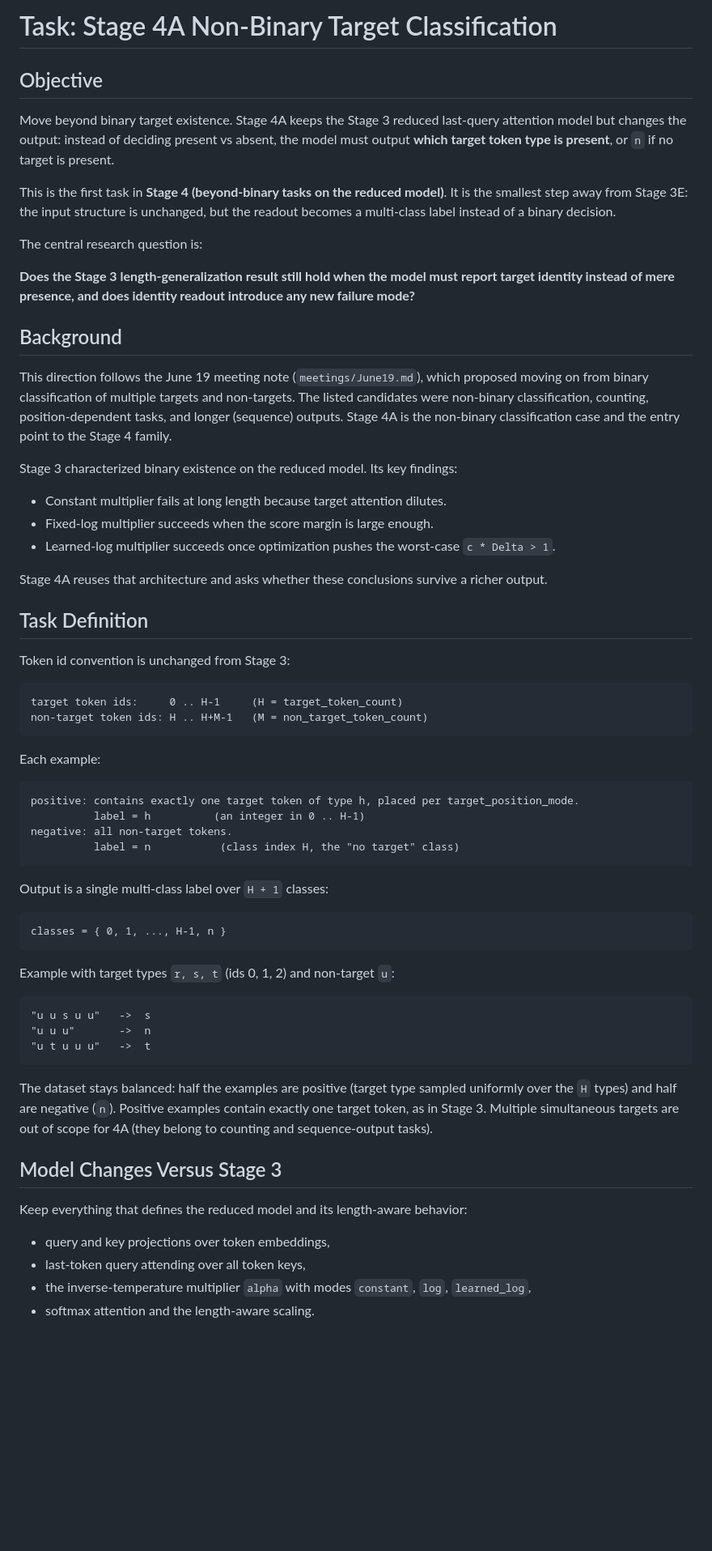
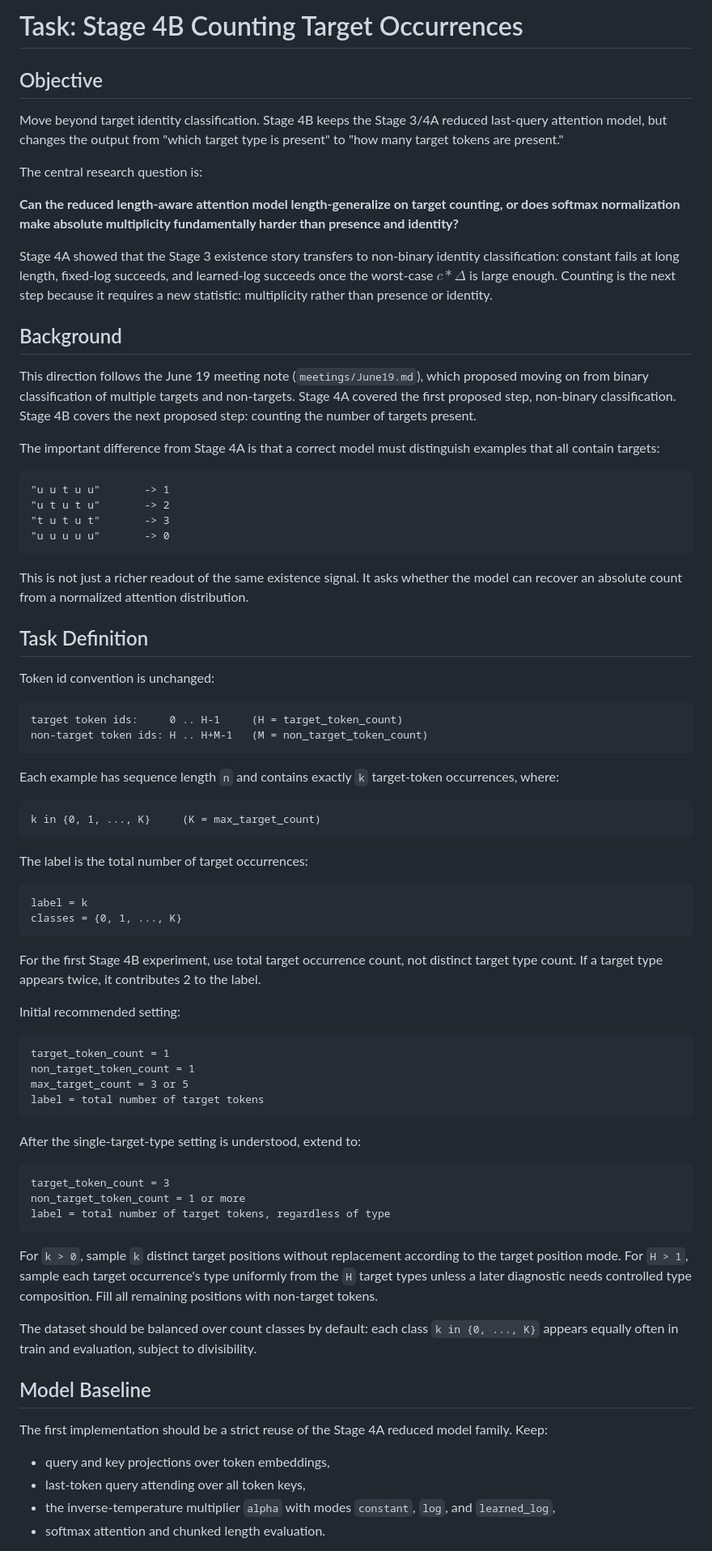
Before and after one commit to aaronshin43/microLLM-generalization, a Markdown page: infinite_generalization/documents/TASK.md, the part around one of its changes. Shown at 81% size. Drawn GitHub-style; blank space fills up the shorter version.

````diff
--- a/infinite_generalization/documents/TASK.md
+++ b/infinite_generalization/documents/TASK.md
@@ -1,79 +1,98 @@
-# Task: Stage 4A Non-Binary Target Classification
+# Task: Stage 4B Counting Target Occurrences
 
 ## Objective
 
-Move beyond binary target existence. Stage 4A keeps the Stage 3 reduced last-query
-attention model but changes the output: instead of deciding present vs absent, the model
-must output **which target token type is present**, or `n` if no target is present.
-
-This is the first task in **Stage 4 (beyond-binary tasks on the reduced model)**. It is the
-smallest step away from Stage 3E: the input structure is unchanged, but the readout becomes
-a multi-class label instead of a binary decision.
+Move beyond target identity classification. Stage 4B keeps the Stage 3/4A reduced
+last-query attention model, but changes the output from "which target type is present" to
+"how many target tokens are present."
 
 The central research question is:
 
-**Does the Stage 3 length-generalization result still hold when the model must report target
-identity instead of mere presence, and does identity readout introduce any new failure mode?**
+**Can the reduced length-aware attention model length-generalize on target counting, or does
+softmax normalization make absolute multiplicity fundamentally harder than presence and
+identity?**
+
+Stage 4A showed that the Stage 3 existence story transfers to non-binary identity
+classification: constant fails at long length, fixed-log succeeds, and learned-log succeeds
+once the worst-case $c * \Delta$ is large enough. Counting is the next step because it
+requires a new statistic: multiplicity rather than presence or identity.
 
 ## Background
 
 This direction follows the June 19 meeting note (`meetings/June19.md`), which proposed
-moving on from binary classification of multiple targets and non-targets. The listed
-candidates were non-binary classification, counting, position-dependent tasks, and longer
-(sequence) outputs. Stage 4A is the non-binary classification case and the entry point to the
-Stage 4 family.
+moving on from binary classification of multiple targets and non-targets. Stage 4A covered
+the first proposed step, non-binary classification. Stage 4B covers the next proposed step:
+counting the number of targets present.
 
-Stage 3 characterized binary existence on the reduced model. Its key findings:
+The important difference from Stage 4A is that a correct model must distinguish examples
+that all contain targets:
 
-- Constant multiplier fails at long length because target attention dilutes.
-- Fixed-log multiplier succeeds when the score margin is large enough.
-- Learned-log multiplier succeeds once optimization pushes the worst-case `c * Delta > 1`.
+```text
+"u u t u u"       -> 1
+"u t u t u"       -> 2
+"t u t u t"       -> 3
+"u u u u u"       -> 0
+```
 
-Stage 4A reuses that architecture and asks whether these conclusions survive a richer output.
+This is not just a richer readout of the same existence signal. It asks whether the model can
+recover an absolute count from a normalized attention distribution.
 
 ## Task Definition
 
-Token id convention is unchanged from Stage 3:
+Token id convention is unchanged:
 
 ```text
 target token ids:     0 .. H-1     (H = target_token_count)
 non-target token ids: H .. H+M-1   (M = non_target_token_count)
 ```
 
-Each example:
+Each example has sequence length `n` and contains exactly `k` target-token occurrences, where:
 
 ```text
-positive: contains exactly one target token of type h, placed per target_position_mode.
-          label = h          (an integer in 0 .. H-1)
-negative: all non-target tokens.
-          label = n           (class index H, the "no target" class)
+k in {0, 1, ..., K}     (K = max_target_count)
 ```
 
-Output is a single multi-class label over `H + 1` classes:
+The label is the total number of target occurrences:
 
 ```text
-classes = { 0, 1, ..., H-1, n }
+label = k
+classes = {0, 1, ..., K}
 ```
 
-Example with target types `r, s, t` (ids 0, 1, 2) and non-target `u`:
+For the first Stage 4B experiment, use total target occurrence count, not distinct target type
+count. If a target type appears twice, it contributes 2 to the label.
+
+Initial recommended setting:
 
 ```text
-"u u s u u"   ->  s
-"u u u"       ->  n
-"u t u u u"   ->  t
+target_token_count = 1
+non_target_token_count = 1
+max_target_count = 3 or 5
+label = total number of target tokens
 ```
 
-The dataset stays balanced: half the examples are positive (target type sampled uniformly
-over the `H` types) and half are negative (`n`). Positive examples contain exactly one target
-token, as in Stage 3. Multiple simultaneous targets are out of scope for 4A (they belong to
-counting and sequence-output tasks).
+After the single-target-type setting is understood, extend to:
 
-## Model Changes Versus Stage 3
+```text
+target_token_count = 3
+non_target_token_count = 1 or more
+label = total number of target tokens, regardless of type
+```
 
-Keep everything that defines the reduced model and its length-aware behavior:
+For `k > 0`, sample `k` distinct target positions without replacement according to the target
+position mode. For `H > 1`, sample each target occurrence's type uniformly from the `H` target
+types unless a later diagnostic needs controlled type composition. Fill all remaining
+positions with non-target tokens.
+
+The dataset should be balanced over count classes by default: each class `k in {0, ..., K}`
+appears equally often in train and evaluation, subject to divisibility.
+
+## Model Baseline
+
+The first implementation should be a strict reuse of the Stage 4A reduced model family. Keep:
 
 - query and key projections over token embeddings,
 - last-token query attending over all token keys,
-- the inverse-temperature multiplier `alpha` with modes `constant`, `log`, `learned_log`,
-- softmax attention and the length-aware scaling.
+- the inverse-temperature multiplier `alpha` with modes `constant`, `log`, and `learned_log`,
+- softmax attention and chunked length evaluation.
 
````
Also changed, not shown: other parts of infinite_generalization/documents/TASK.md (+174 -115 lines).
